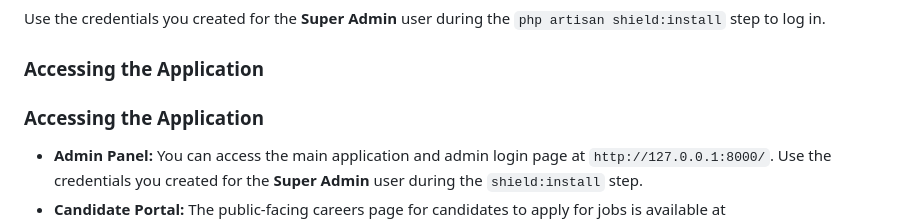
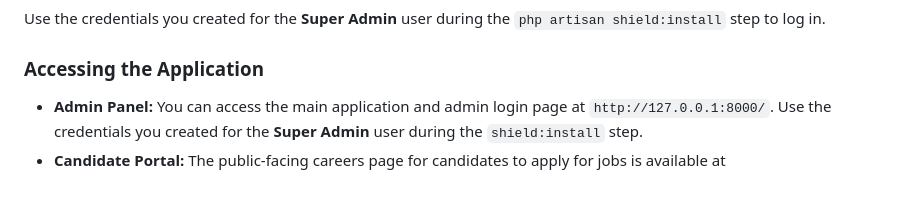
Before and after one commit to Salierii17/HCIS-Web-Admin, a Markdown page: README.md, the part around the change. Rendered like a GitHub page; blank space fills up the shorter version.

```diff
--- a/README.md
+++ b/README.md
@@ -111,7 +111,6 @@ Use the credentials you created for the **Super Admin** user during the `php art
 
 
 ### Accessing the Application
-### Accessing the Application
 * **Admin Panel:** You can access the main application and admin login page at `http://127.0.0.1:8000/`. Use the credentials you created for the **Super Admin** user during the `shield:install` step.
 * **Candidate Portal:** The public-facing careers page for candidates to apply for jobs is available at `http://127.0.0.1:8000/career`.
 
```
